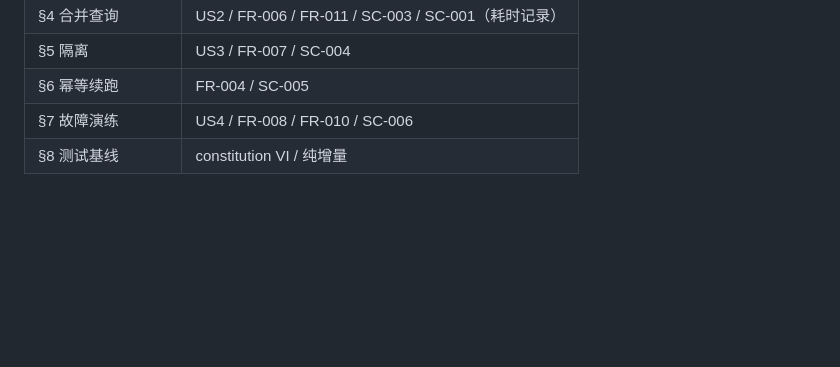
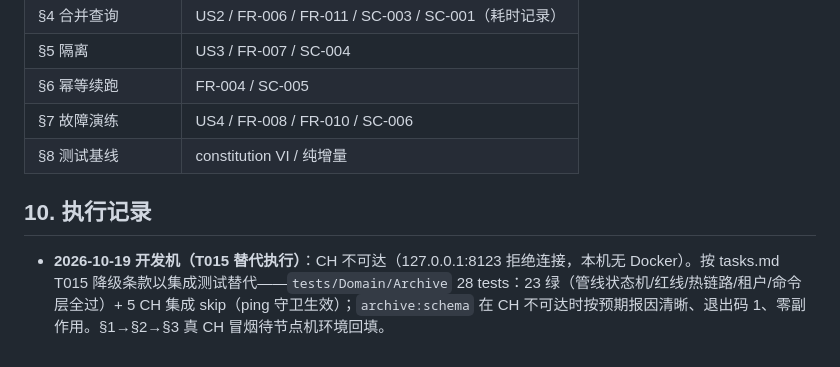
Before and after one commit to 941xinye/trading_saas, a Markdown page: specs/004-clickhouse-historical-archive/quickstart.md, the part around the change. Drawn GitHub-style; blank space fills up the shorter version.

Commit message:
docs(spec-004): T015 冒烟替代执行记录——CH 不可达以集成测试兜底（23 绿 + 5 skip）
archive:schema 在 CH 不可达时降级行为符合预期（exit 1、报因清晰、零副作用）；真 CH 冒烟待节点机回填

```diff
--- a/specs/004-clickhouse-historical-archive/quickstart.md
+++ b/specs/004-clickhouse-historical-archive/quickstart.md
@@ -107,3 +107,7 @@ composer test
 | §6 幂等续跑 | FR-004 / SC-005 |
 | §7 故障演练 | US4 / FR-008 / FR-010 / SC-006 |
 | §8 测试基线 | constitution VI / 纯增量 |
+
+## 10. 执行记录
+
+- **2026-10-19 开发机（T015 替代执行）**：CH 不可达（127.0.0.1:8123 拒绝连接，本机无 Docker）。按 tasks.md T015 降级条款以集成测试替代——`tests/Domain/Archive` 28 tests：23 绿（管线状态机/红线/热链路/租户/命令层全过）+ 5 CH 集成 skip（ping 守卫生效）；`archive:schema` 在 CH 不可达时按预期报因清晰、退出码 1、零副作用。§1→§2→§3 真 CH 冒烟待节点机环境回填。
```
Also changed, not shown: specs/004-clickhouse-historical-archive/tasks.md (+1 -1 lines).
